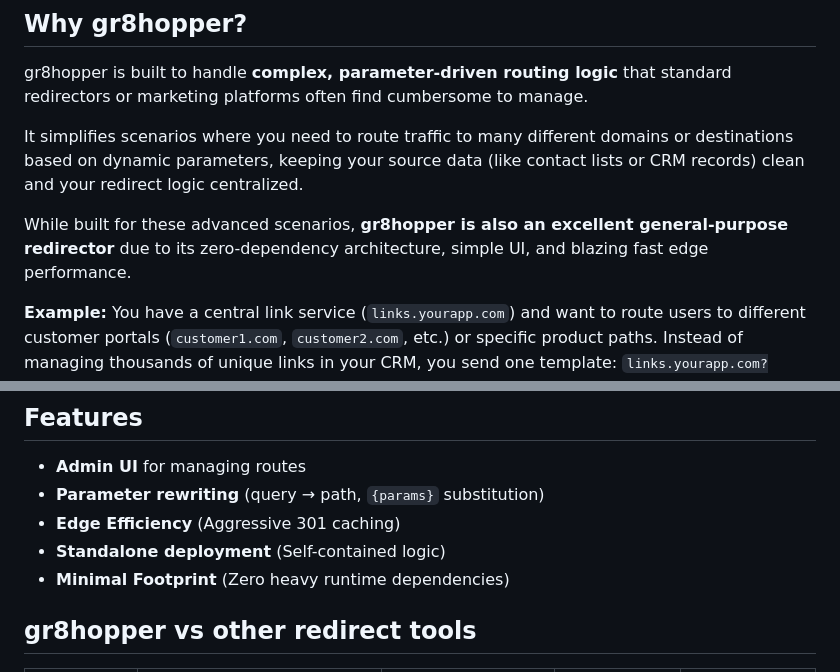
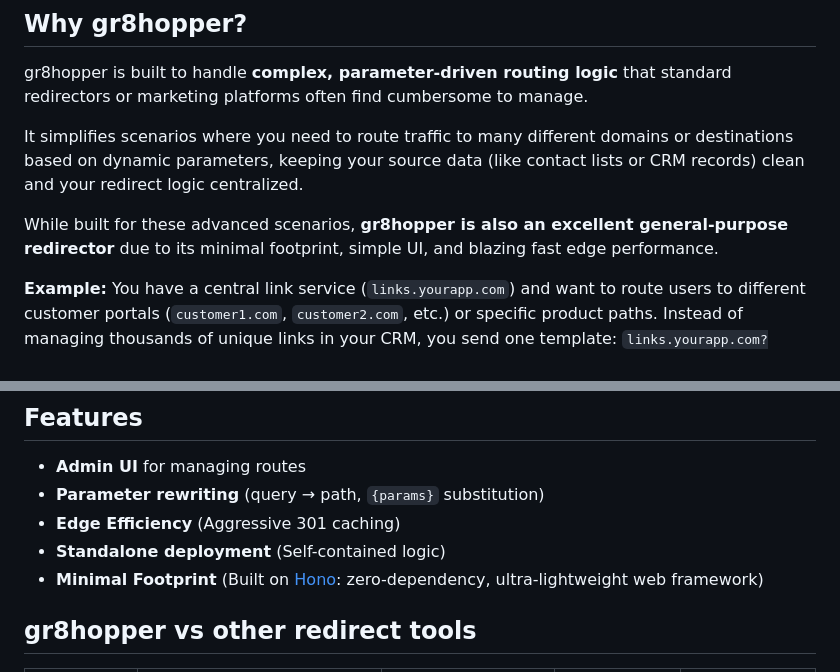
Before and after one commit to dima6312/gr8hopper, a Markdown page: README.md, 2 parts joined by grey strips. GitHub-like rendering.

Commit message:
docs: refine dependency terminology and link Hono

```diff
--- a/README.md
+++ b/README.md
@@ -12,7 +12,7 @@ gr8hopper is built to handle **complex, parameter-driven routing logic** that st
 
 It simplifies scenarios where you need to route traffic to many different domains or destinations based on dynamic parameters, keeping your source data (like contact lists or CRM records) clean and your redirect logic centralized.
 
-While built for these advanced scenarios, **gr8hopper is also an excellent general-purpose redirector** due to its zero-dependency architecture, simple UI, and blazing fast edge performance.
+While built for these advanced scenarios, **gr8hopper is also an excellent general-purpose redirector** due to its minimal footprint, simple UI, and blazing fast edge performance.
 
 **Example:** You have a central link service (`links.yourapp.com`) and want to route users to different customer portals (`customer1.com`, `customer2.com`, etc.) or specific product paths. Instead of managing thousands of unique links in your CRM, you send one template: `links.yourapp.com?r=portal&c=123`. gr8hopper dynamically rewrites this to the correct destination.
 
@@ -31,7 +31,7 @@ While built for these advanced scenarios, **gr8hopper is also an excellent gener
 - **Parameter rewriting** (query → path, `{params}` substitution)
 - **Edge Efficiency** (Aggressive 301 caching)
 - **Standalone deployment** (Self-contained logic)
-- **Minimal Footprint** (Zero heavy runtime dependencies)
+- **Minimal Footprint** (Built on [Hono](https://hono.dev/): zero-dependency, ultra-lightweight web framework)
 
 ## gr8hopper vs other redirect tools
 
```
Also changed, not shown: other parts of README.md (+2 -2 lines).
